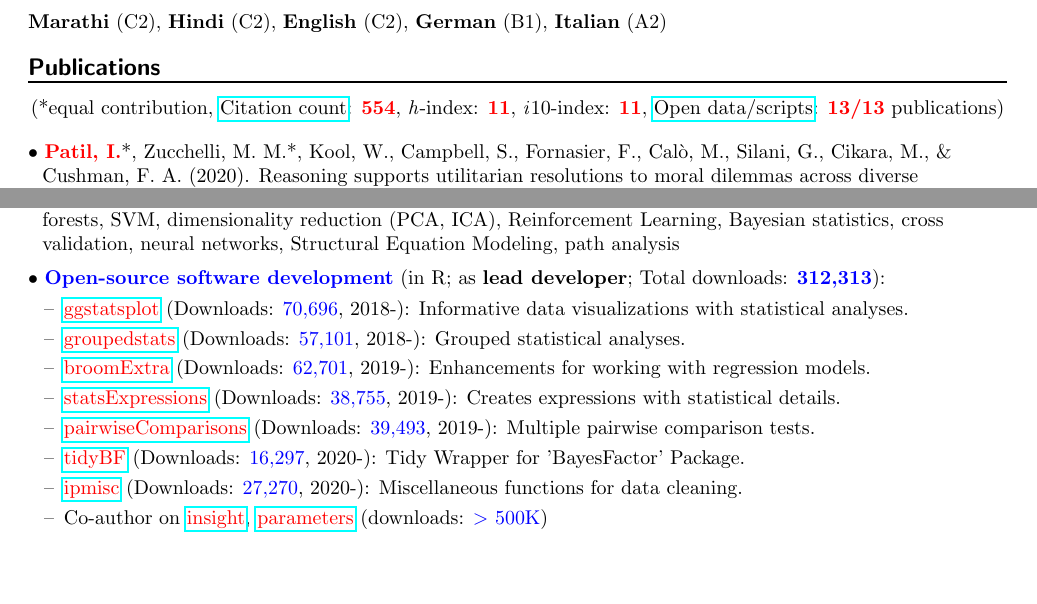
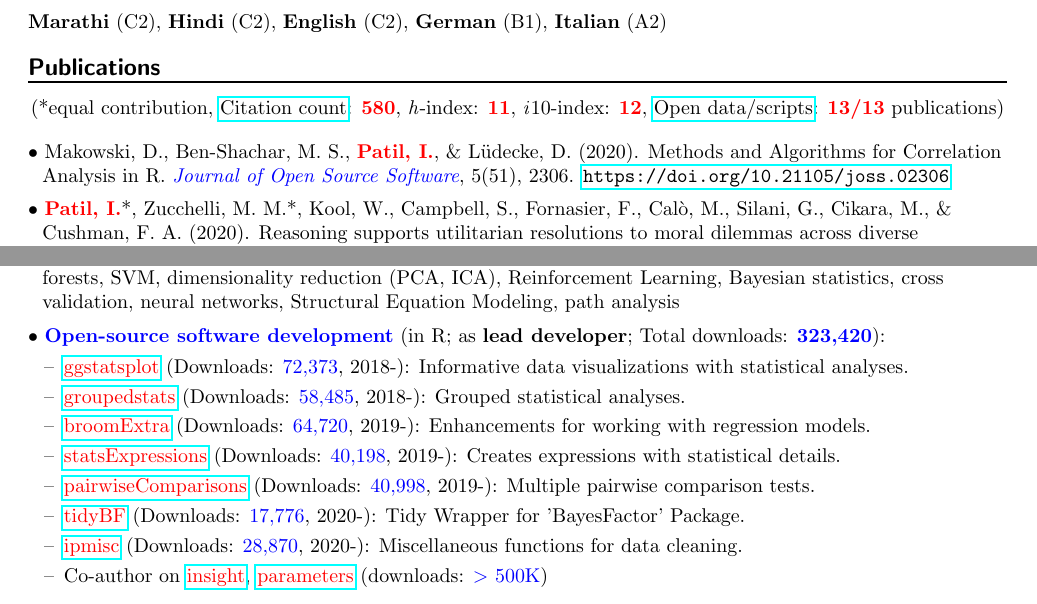
Before and after one commit to IndrajeetPatil/Indra_CV, a LaTeX CV (Indrajeet_Patil_CV.tex): two parts of pages 1 and 2 of 5, joined at a grey line, cut so that both start at the same text, the shorter picture padded with empty space. Compiled offline with pdfLaTeX.

Commit message:
add citation for the new paper

```diff
--- a/Indrajeet_Patil_CV.tex
+++ b/Indrajeet_Patil_CV.tex
@@ -147,8 +147,11 @@
 
 	\heading{\textbf{Publications}}
 	\begin{center}
-	(*equal contribution, \href{https://scholar.google.it/citations?user=kSYuYTUAAAAJ&hl=en&oi=ao}{Citation count}: \textbf{\textcolor{red}{554}}, \textit{h}-index: \textbf{\textcolor{red}{11}}, \textit{i}10-index: \textbf{\textcolor{red}{11}}, \href{https://osf.io/hk5f3/}{Open data/scripts}: \textbf{\textcolor{red}{13/13}} publications)\\
+	(*equal contribution, \href{https://scholar.google.it/citations?user=kSYuYTUAAAAJ&hl=en&oi=ao}{Citation count}: \textbf{\textcolor{red}{580}}, \textit{h}-index: \textbf{\textcolor{red}{11}}, \textit{i}10-index: \textbf{\textcolor{red}{12}}, \href{https://osf.io/hk5f3/}{Open data/scripts}: \textbf{\textcolor{red}{13/13}} publications)\\
 	\end{center}
+
+    $\bullet$ Makowski, D., Ben-Shachar,  M. S., \textbf{\textcolor{red}{Patil, I.}}, \& Lüdecke, D. (2020). Methods and Algorithms for Correlation \hspace*{0.1in}Analysis in R. \textit{\textcolor{blue}{Journal of Open Source Software}}, 5(51), 2306. \href{https://joss.theoj.org/papers/10.21105/joss.02306}{\tt https://doi.org/10.21105/joss.02306}
+	\miniskip
 
 	$\bullet$ \textbf{\textcolor{red}{Patil, I.}}*, Zucchelli, M. M.*, Kool, W., Campbell, S., Fornasier, F., Cal\`{o}, M., Silani, G., Cikara, M., \& \hspace*{0.1in}Cushman, F. A. (2020). Reasoning supports utilitarian resolutions to moral dilemmas across diverse \hspace*{0.1in}measures. \textit{\textcolor{blue}{Journal of Personality and Social Psychology}}. \href{https://psyarxiv.com/q86vx/}{\tt doi:10.1037/pspp0000281}
 	\miniskip
@@ -224,20 +227,21 @@
 	$\bullet$ \textcolor{blue}{\textbf{Techniques}}: text mining, meta-analysis, logistic/linear regression, mixed effects regression, clustering \hspace*{0.1in}(\textit{k}-means, hierarchical cluster analysis, linear discriminant analysis), \textit{k}-nearest neighbor, bagging, random \hspace*{0.1in}forests, SVM, dimensionality reduction (PCA, ICA), Reinforcement Learning, Bayesian statistics, cross \hspace*{0.1in}validation, neural networks, Structural Equation Modeling, path analysis
 	\miniskip
 
-	$\bullet$ \textcolor{blue}{\textbf{Open-source software development}} (in R; as \textbf{lead developer}; Total downloads: \textcolor{blue}{\textbf{312,313}}):
+	$\bullet$ \textcolor{blue}{\textbf{Open-source software development}} (in R; as \textbf{lead developer}; Total downloads: \textcolor{blue}{\textbf{323,420}}):
 	 \vspace*{-0.09in}
 
 	\begin{itemize}
 	\itemsep-0.1em
-	\item[--] \href{https://indrajeetpatil.github.io/ggstatsplot/}{\textcolor{red}{ggstatsplot}} (Downloads: \textcolor{blue}{70,696}, 2018-): Informative data visualizations with statistical analyses.
-	\item[--] \href{https://indrajeetpatil.github.io/groupedstats/}{\textcolor{red}{groupedstats}} (Downloads: \textcolor{blue}{57,101}, 2018-): Grouped statistical analyses.
-	\item[--] \href{https://indrajeetpatil.github.io/groupedstats/}{\textcolor{red}{broomExtra}} (Downloads: \textcolor{blue}{62,701}, 2019-): Enhancements for working with regression models.
-	\item[--] \href{https://indrajeetpatil.github.io/statsExpressions/}{\textcolor{red}{statsExpressions}} (Downloads: \textcolor{blue}{38,755}, 2019-): Creates expressions with statistical details.
-	\item[--] \href{https://indrajeetpatil.github.io/pairwiseComparisons/}{\textcolor{red}{pairwiseComparisons}} (Downloads: \textcolor{blue}{39,493}, 2019-): Multiple pairwise comparison tests.
-    \item[--] \href{https://indrajeetpatil.github.io/tidyBF/}{\textcolor{red}{tidyBF}} (Downloads: \textcolor{blue}{16,297}, 2020-): Tidy Wrapper for 'BayesFactor' Package.
-	\item[--] \href{https://indrajeetpatil.github.io/ipmisc/}{\textcolor{red}{ipmisc}} (Downloads: \textcolor{blue}{27,270}, 2020-): Miscellaneous functions for data cleaning.
+	\item[--] \href{https://indrajeetpatil.github.io/ggstatsplot/}{\textcolor{red}{ggstatsplot}} (Downloads: \textcolor{blue}{72,373}, 2018-): Informative data visualizations with statistical analyses.
+	\item[--] \href{https://indrajeetpatil.github.io/groupedstats/}{\textcolor{red}{groupedstats}} (Downloads: \textcolor{blue}{58,485}, 2018-): Grouped statistical analyses.
+	\item[--] \href{https://indrajeetpatil.github.io/groupedstats/}{\textcolor{red}{broomExtra}} (Downloads: \textcolor{blue}{64,720}, 2019-): Enhancements for working with regression models.
+	\item[--] \href{https://indrajeetpatil.github.io/statsExpressions/}{\textcolor{red}{statsExpressions}} (Downloads: \textcolor{blue}{40,198}, 2019-): Creates expressions with statistical details.
+	\item[--] \href{https://indrajeetpatil.github.io/pairwiseComparisons/}{\textcolor{red}{pairwiseComparisons}} (Downloads: \textcolor{blue}{40,998}, 2019-): Multiple pairwise comparison tests.
+    \item[--] \href{https://indrajeetpatil.github.io/tidyBF/}{\textcolor{red}{tidyBF}} (Downloads: \textcolor{blue}{17,776}, 2020-): Tidy Wrapper for 'BayesFactor' Package.
+	\item[--] \href{https://indrajeetpatil.github.io/ipmisc/}{\textcolor{red}{ipmisc}} (Downloads: \textcolor{blue}{28,870}, 2020-): Miscellaneous functions for data cleaning.
 	\item[--] Co-author on \href{https://easystats.github.io/insight/}{\textcolor{red}{insight}}, \href{https://easystats.github.io/parameters/}{\textcolor{red}{parameters}} (downloads: \textcolor{blue}{$>$ 500K})
 	\end{itemize}
+
 
 
 
```
Also changed, not shown: Indrajeet_Patil_Resume.tex (+9 -9 lines), Indrajeet_Patil_CV.pdf, Indrajeet_Patil_Resume.pdf, 6 other files.
